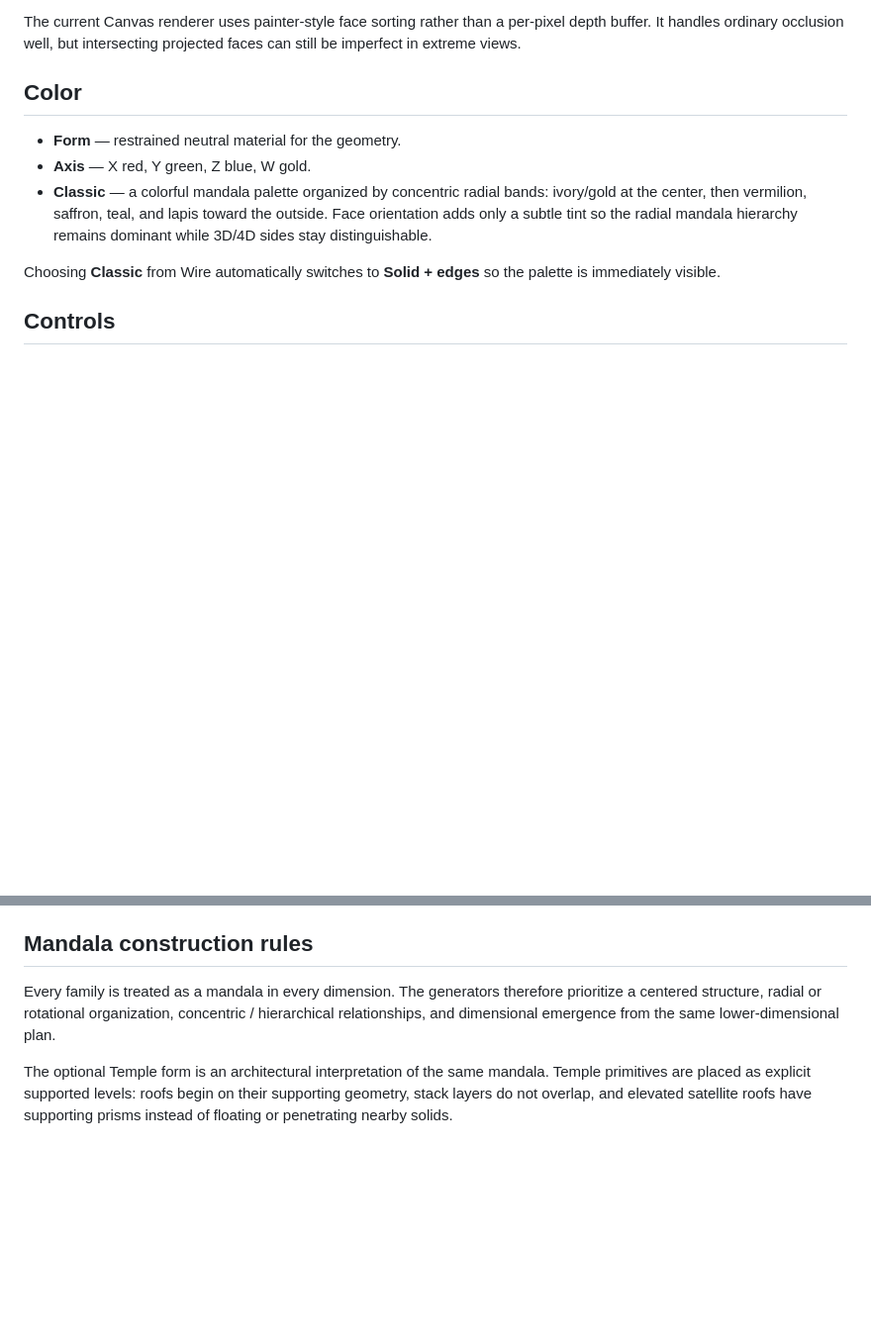
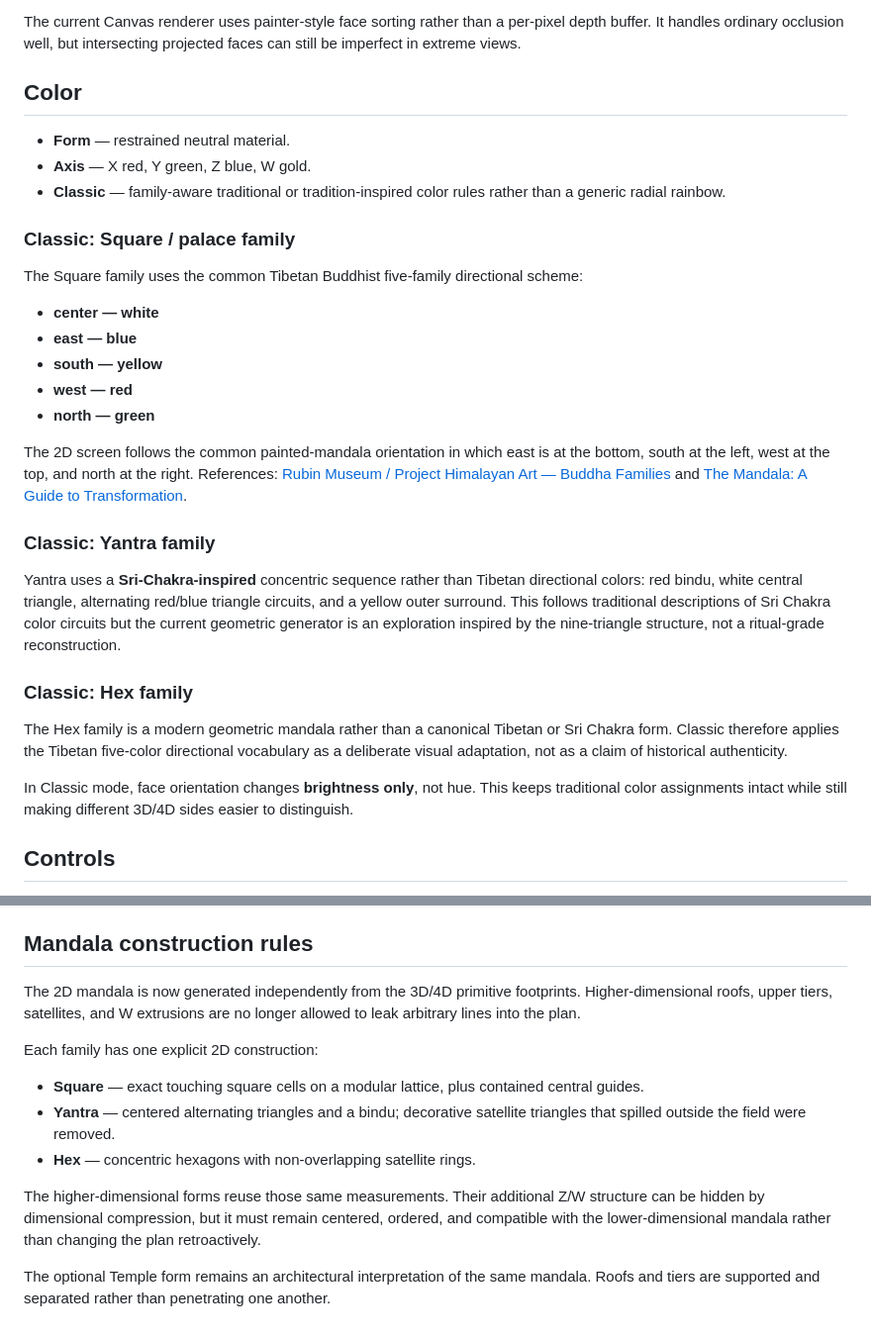
Before and after one commit to mariomarcolongo/hypermandala, a Markdown page: README.md, 2 parts joined by grey strips. Shown at 99% size. Rendered like a GitHub page; blank space fills up the shorter version.

Commit message:
docs: document exact 2D plans and tradition-aware color rules

```diff
--- a/README.md
+++ b/README.md
@@ -126,11 +126,31 @@ The current Canvas renderer uses painter-style face sorting rather than a per-pi
 
 ## Color
 
-- **Form** — restrained neutral material for the geometry.
+- **Form** — restrained neutral material.
 - **Axis** — X red, Y green, Z blue, W gold.
-- **Classic** — a colorful mandala palette organized by concentric radial bands: ivory/gold at the center, then vermilion, saffron, teal, and lapis toward the outside. Face orientation adds only a subtle tint so the radial mandala hierarchy remains dominant while 3D/4D sides stay distinguishable.
+- **Classic** — family-aware traditional or tradition-inspired color rules rather than a generic radial rainbow.
 
-Choosing **Classic** from Wire automatically switches to **Solid + edges** so the palette is immediately visible.
+### Classic: Square / palace family
+
+The Square family uses the common Tibetan Buddhist five-family directional scheme:
+
+- **center — white**
+- **east — blue**
+- **south — yellow**
+- **west — red**
+- **north — green**
+
+The 2D screen follows the common painted-mandala orientation in which east is at the bottom, south at the left, west at the top, and north at the right. References: [Rubin Museum / Project Himalayan Art — Buddha Families](https://rubinmuseum.org/projecthimalayanart/glossary/buddha-families/) and [The Mandala: A Guide to Transformation](https://rubinmuseum.org/the-mandala-a-guide-to-transformation/).
+
+### Classic: Yantra family
+
+Yantra uses a **Sri-Chakra-inspired** concentric sequence rather than Tibetan directional colors: red bindu, white central triangle, alternating red/blue triangle circuits, and a yellow outer surround. This follows traditional descriptions of Sri Chakra color circuits but the current geometric generator is an exploration inspired by the nine-triangle structure, not a ritual-grade reconstruction.
+
+### Classic: Hex family
+
+The Hex family is a modern geometric mandala rather than a canonical Tibetan or Sri Chakra form. Classic therefore applies the Tibetan five-color directional vocabulary as a deliberate visual adaptation, not as a claim of historical authenticity.
+
+In Classic mode, face orientation changes **brightness only**, not hue. This keeps traditional color assignments intact while still making different 3D/4D sides easier to distinguish.
 
 ## Controls
 
@@ -181,6 +201,14 @@ GNU Affero General Public License v3.0 or later. See [`LICENSE`](./LICENSE).
 
 ## Mandala construction rules
 
-Every family is treated as a mandala in every dimension. The generators therefore prioritize a centered structure, radial or rotational organization, concentric / hierarchical relationships, and dimensional emergence from the same lower-dimensional plan.
+The 2D mandala is now generated independently from the 3D/4D primitive footprints. Higher-dimensional roofs, upper tiers, satellites, and W extrusions are no longer allowed to leak arbitrary lines into the plan.
 
-The optional Temple form is an architectural interpretation of the same mandala. Temple primitives are placed as explicit supported levels: roofs begin on their supporting geometry, stack layers do not overlap, and elevated satellite roofs have supporting prisms instead of floating or penetrating nearby solids.
+Each family has one explicit 2D construction:
+
+- **Square** — exact touching square cells on a modular lattice, plus contained central guides.
+- **Yantra** — centered alternating triangles and a bindu; decorative satellite triangles that spilled outside the field were removed.
+- **Hex** — concentric hexagons with non-overlapping satellite rings.
+
+The higher-dimensional forms reuse those same measurements. Their additional Z/W structure can be hidden by dimensional compression, but it must remain centered, ordered, and compatible with the lower-dimensional mandala rather than changing the plan retroactively.
+
+The optional Temple form remains an architectural interpretation of the same mandala. Roofs and tiers are supported and separated rather than penetrating one another.
```
